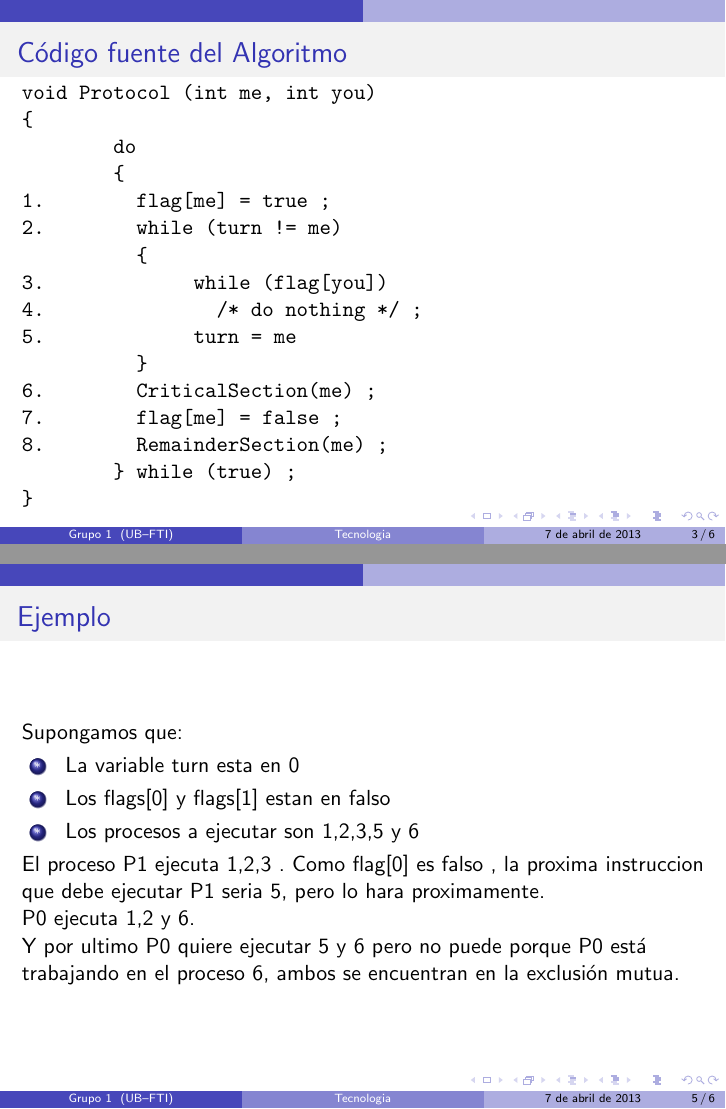
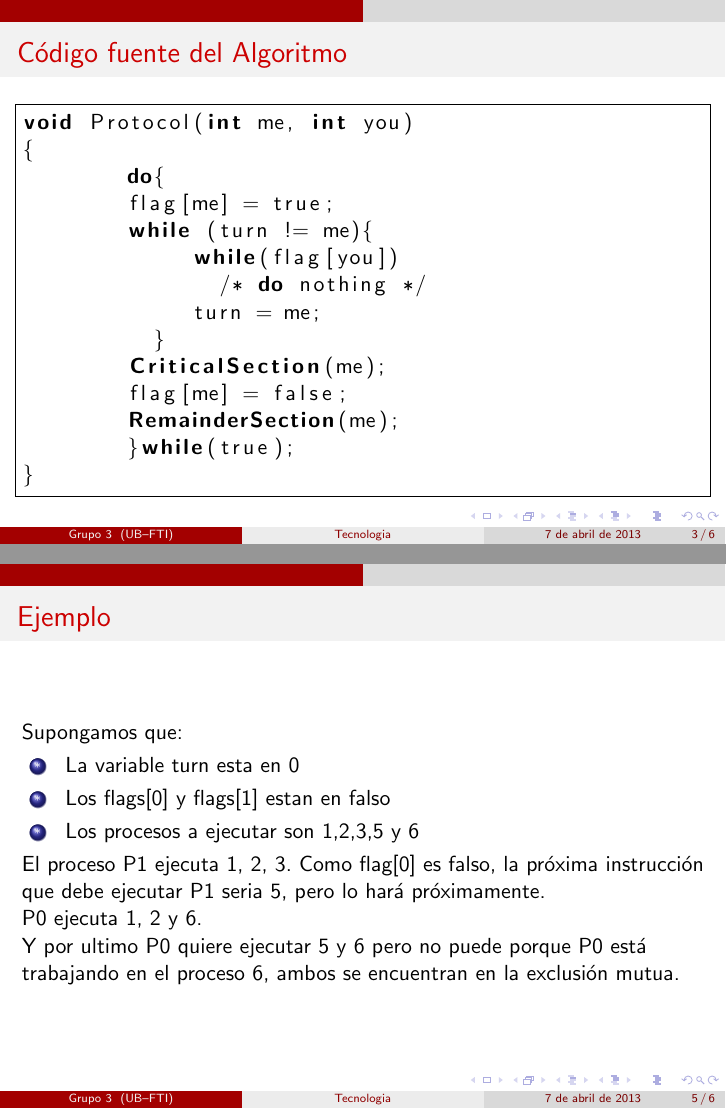
Before and after one commit to ignacioPL/SistemasConcurrentes, LaTeX slides (Hyman.tex): pages 3 and 5 of 6, joined at a grey line. Compiled offline with pdfLaTeX.

Commit message:
Se adecuo

```diff
--- a/Hyman.tex
+++ b/Hyman.tex
@@ -1,15 +1,16 @@
 \documentclass{beamer}
 \usetheme{CambridgeUS}
-\usecolortheme{dolphin}
+%\usecolortheme{dolphin}
 \usepackage[utf8]{inputenc}
 \usepackage[spanish]{babel}
 \usepackage{graphicx}
+\usepackage{listings}
 
 
 \title[Tecnologia]
 {Algoritmo incorrecto de Hyman}
 \subtitle{}
-\author[Grupo 1]
+\author[Grupo 3]
 {Ignacio P\'erez Laborda\\B\'arbara Mart\'inez}
 \institute[UB--FTI]
 {
@@ -45,28 +49,25 @@
 
 \begin{frame}[fragile]
 
-\frametitle{Código fuente del Algoritmo} \vspace*{-0.8 cm}
-	\begin{verbatim}
+\frametitle{Código fuente del Algoritmo}
+\lstset{language=,emph={CriticalSection, RemainderSection, void, do, while, int},emphstyle=\textbf}
 
-void Protocol (int me, int you)
+\begin{lstlisting}[frame=single]
+void Protocol(int me, int you)
 {
-        do
-        {
-1.        flag[me] = true ;
-2.        while (turn != me)
-          {
-3.             while (flag[you])
-4.               /* do nothing */ ;
-5.             turn = me
+        do{
+        flag[me] = true;
+        while (turn != me){
+             while(flag[you])
+               /* do nothing */
+             turn = me;
           }
-6.        CriticalSection(me) ;
-7.        flag[me] = false ;
-8.        RemainderSection(me) ;
-        } while (true) ;
+        CriticalSection(me);
+        flag[me] = false;
+        RemainderSection(me);
+        }while(true);
 }
-
-	\end{verbatim}
-
+\end{lstlisting}
 \end{frame}
 
 \begin{frame}
@@ -86,10 +91,11 @@ Supongamos que:
 \item Los flags[0] y flags[1] estan en falso
 \item Los procesos a ejecutar son 1,2,3,5 y 6
 \end{enumerate}
- El proceso P1 ejecuta 1,2,3 . Como flag[0] es falso , la proxima instruccion que debe ejecutar P1 seria 5, pero lo hara proximamente.\par
- P0 ejecuta 1,2 y 6.\par
-Y por ultimo P0 quiere ejecutar 5 y 6 pero no puede porque P0 está trabajando en el proceso 6, ambos se encuentran en la exclusión mutua.
-
+El proceso P1 ejecuta 1, 2, 3. Como flag[0] es falso, la próxima instrucción que debe ejecutar P1
+seria 5, pero lo hará próximamente.\par
+P0 ejecuta 1, 2 y 6.\par
+Y por ultimo P0 quiere ejecutar 5 y 6 pero no puede porque P0 está trabajando en el proceso 6, ambos
+se encuentran en la exclusión mutua.
 \end{frame}
 
 \begin{frame}
```
Also changed, not shown: Hyman.tex (28 more changed lines).
